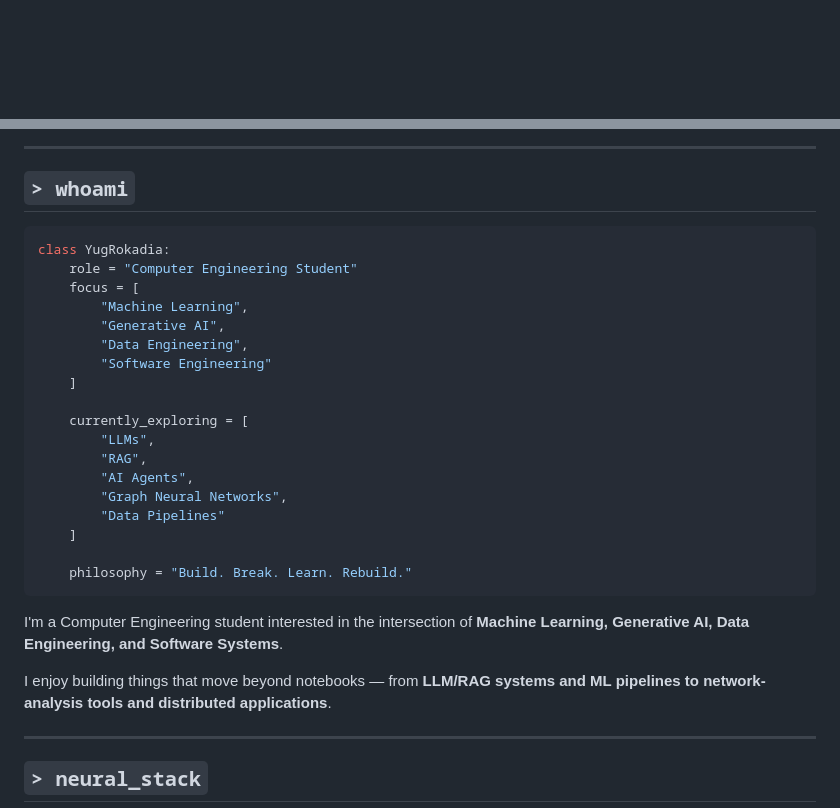
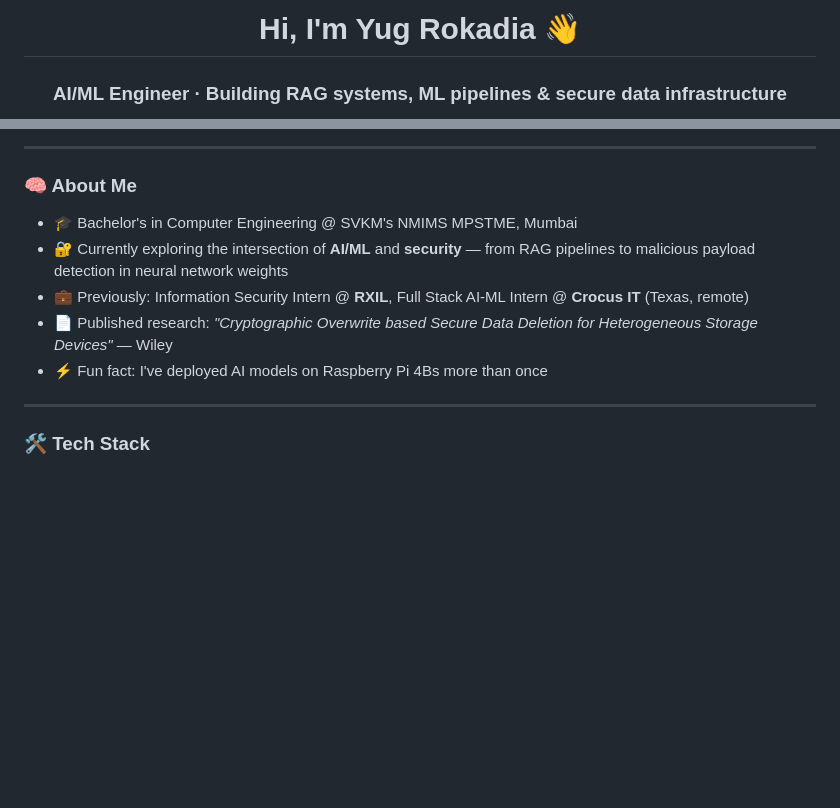
Before and after one commit to YugRokadia/YugRokadia, a Markdown page: Readme.md, 2 parts joined by grey strips. Drawn GitHub-style; blank space fills up the shorter version.

````diff
--- a/Readme.md
+++ b/Readme.md
@@ -1,2 +1,3 @@
-<div align="center">
+<h1 align="center">Hi, I'm Yug Rokadia 👋</h1>
+<h3 align="center">AI/ML Engineer · Building RAG systems, ML pipelines & secure data infrastructure</h3>
 
@@ -16,34 +9,15 @@
 
 ---
 
-## `> whoami`
+### 🧠 About Me
 
-```python
-class YugRokadia:
-    role = "Computer Engineering Student"
-    focus = [
-        "Machine Learning",
-        "Generative AI",
-        "Data Engineering",
-        "Software Engineering"
-    ]
-
-    currently_exploring = [
-        "LLMs",
-        "RAG",
-        "AI Agents",
-        "Graph Neural Networks",
-        "Data Pipelines"
-    ]
-
-    philosophy = "Build. Break. Learn. Rebuild."
-```
-
-I'm a Computer Engineering student interested in the intersection of **Machine Learning, Generative AI, Data Engineering, and Software Systems**.
-
-I enjoy building things that move beyond notebooks — from **LLM/RAG systems and ML pipelines to network-analysis tools and distributed applications**.
+- 🎓 Bachelor's in Computer Engineering @ SVKM's NMIMS MPSTME, Mumbai
+- 🔐 Currently exploring the intersection of **AI/ML** and **security** — from RAG pipelines to malicious payload detection in neural network weights
+- 💼 Previously: Information Security Intern @ **RXIL**, Full Stack AI-ML Intern @ **Crocus IT** (Texas, remote)
+- 📄 Published research: *"Cryptographic Overwrite based Secure Data Deletion for Heterogeneous Storage Devices"* — Wiley
+- ⚡ Fun fact: I've deployed AI models on Raspberry Pi 4Bs more than once
 
 ---
 
-## `> neural_stack`
+### 🛠️ Tech Stack
 
````
Also changed, not shown: other parts of Readme.md (+56 -213 lines).
